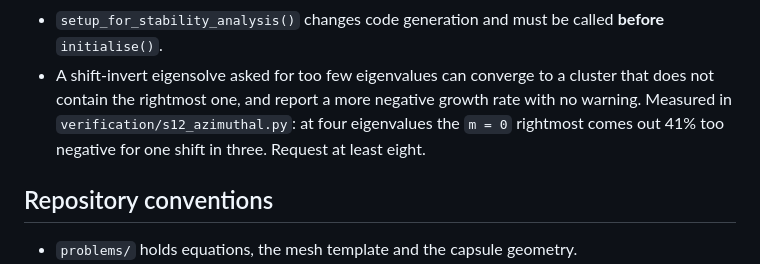
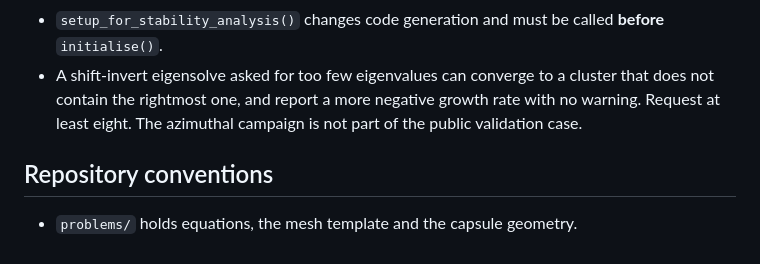
Before and after one commit to comphy-lab/bretherton-drops-bubbles-fem, a Markdown page: AGENTS.md, the part around the change. Drawn GitHub-style.

```diff
--- a/AGENTS.md
+++ b/AGENTS.md
@@ -155,9 +155,8 @@ These were established by the checks in `verification/`; do not rediscover them.
   **before** `initialise()`.
 - A shift-invert eigensolve asked for too few eigenvalues can converge to a
   cluster that does not contain the rightmost one, and report a more negative
-  growth rate with no warning. Measured in `verification/s12_azimuthal.py`:
-  at four eigenvalues the `m = 0` rightmost comes out 41% too negative for one
-  shift in three. Request at least eight.
+  growth rate with no warning. Request at least eight. The azimuthal
+  campaign is not part of the public validation case.
 
 ## Repository conventions
 
```
Also changed, not shown: README.md (+0 -1 lines), verification/README.md (+0 -27 lines).
